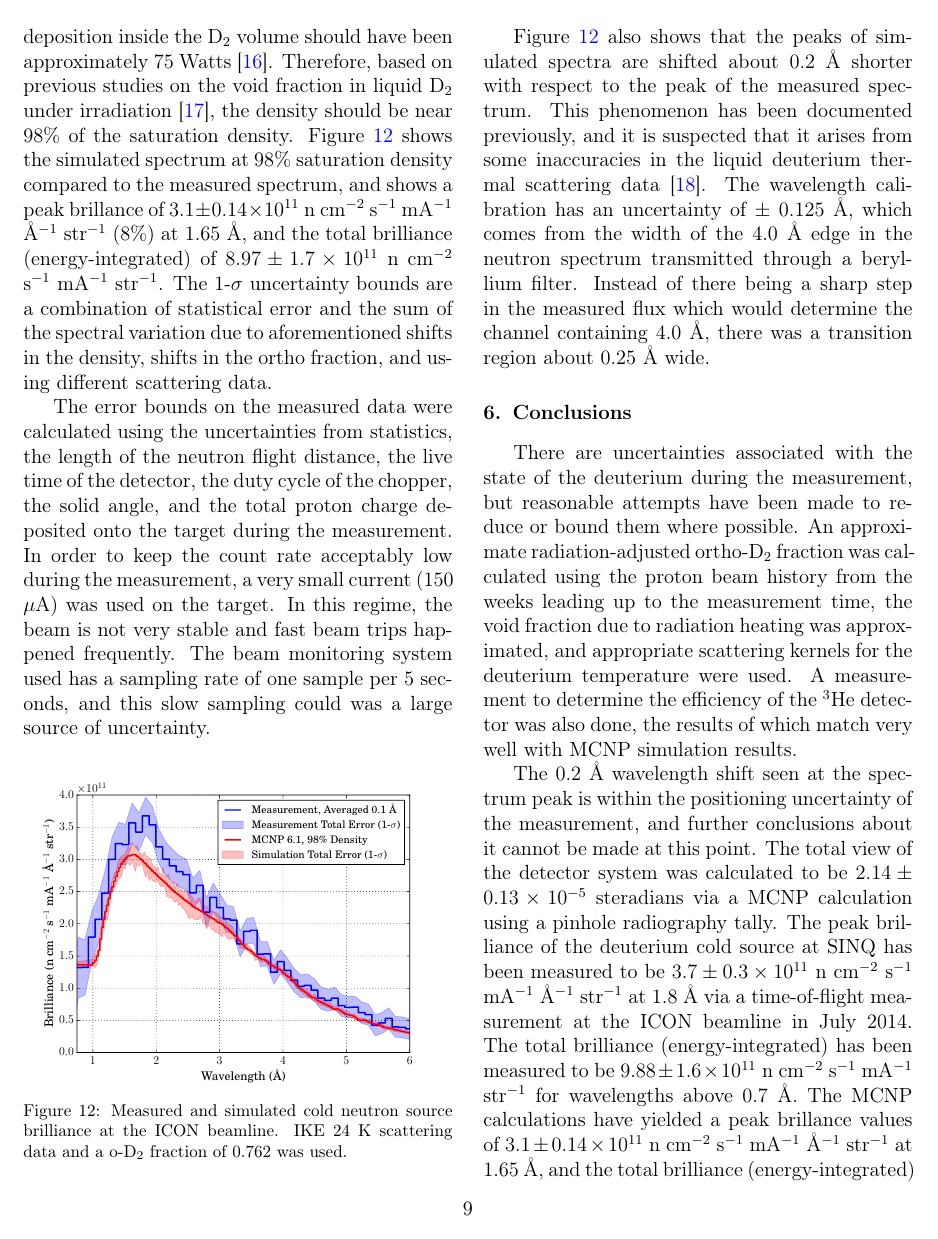
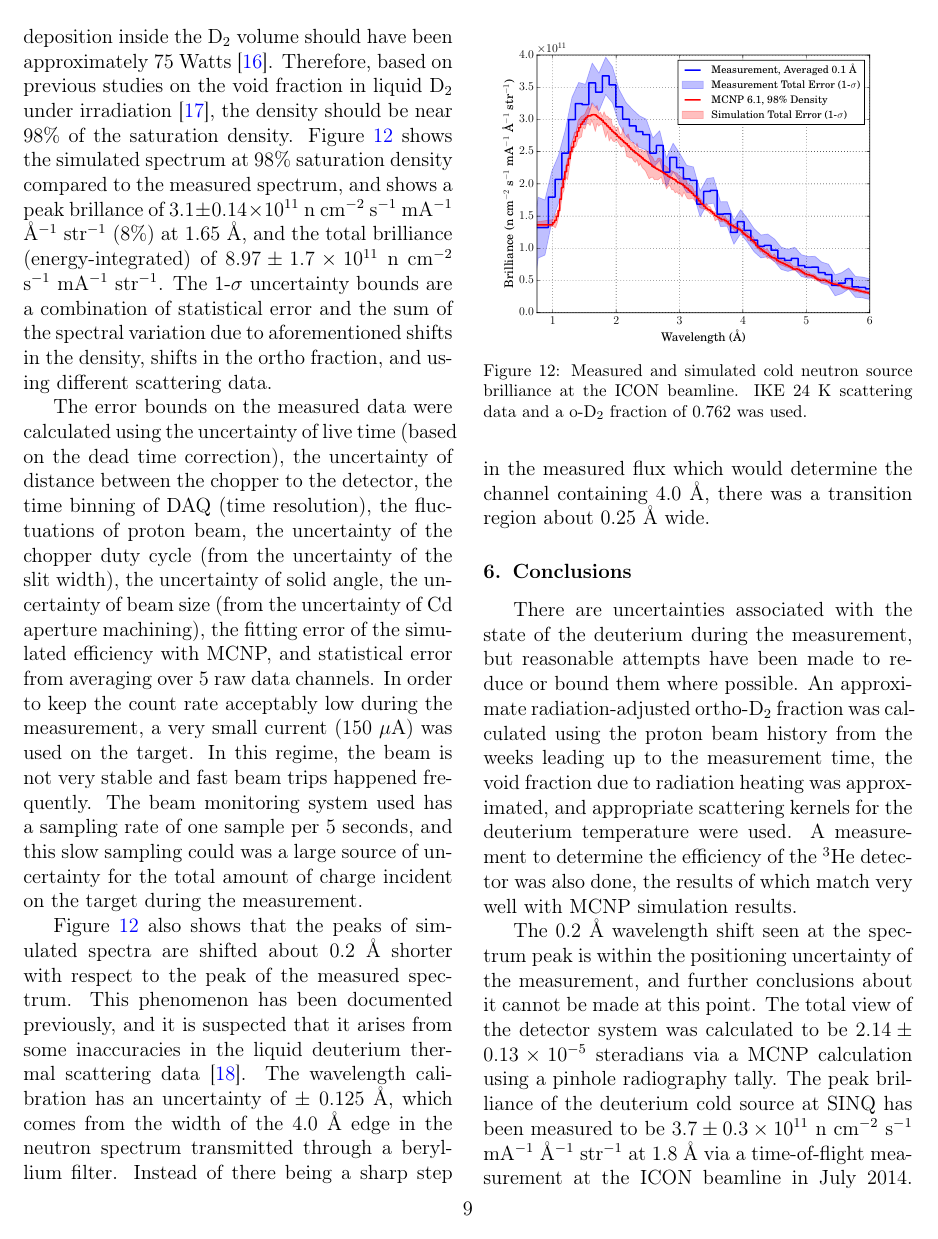
Before and after one commit to sellitforcache/nim-brightness, a LaTeX paper (brightness_manuscript.tex): page 9 of 11. Compiled offline with pdfLaTeX.

Commit message:
last uncertanty comments form maskako

```diff
--- a/brightness_manuscript.tex
+++ b/brightness_manuscript.tex
@@ -427,7 +427,18 @@ There is some uncertainty in this value, however, and Figure \ref{fig:op_compare
 
 As mentioned previously, the state of the deuterium was uncertain due to the uncertainty in the irradiation history of the source (o/p fraction) and the total power deposited in the deuterium (density), but using the best information available, the most accurate results should comes from a simulation using the 24 K thermal scattering data from IKE and using an ortho-D$_2$ ratio of 0.761.  The beam current during the measurement was approximately 150 $\mu$A, so the power deposition inside the D$_2$ volume should have been approximately 75 Watts \cite{sinq_power}.  Therefore, based on previous studies on the void fraction in liquid D$_2$ under irradiation \cite{Siegwarth_Olson_Lewis_Rowe_Williams_1994}, the density should be near 98\% of the saturation density.  Figure \ref{fig:brilliance} shows the simulated spectrum at 98\% saturation density compared to the measured spectrum, and shows a peak brillance of $3.1 \pm 0.14\times10^{11}$ n cm$^{-2}$ s$^{-1}$ mA$^{-1}$ \AA$^{-1}$ str$^{-1}$ (8\%) at 1.65 {\AA}, and the total brilliance (energy-integrated) of $8.97 \pm 1.7\times10^{11}$ n cm$^{-2}$ s$^{-1}$ mA$^{-1}$ str$^{-1}$.  The 1-$\sigma$ uncertainty bounds are a combination of statistical error and the sum of the spectral variation due to aforementioned shifts in the density, shifts in the ortho fraction, and using different scattering data.
 
-The error bounds on the measured data were calculated using the uncertainties from statistics, the length of the neutron flight distance, the live time of the detector, the duty cycle of the chopper, the solid angle, and the total proton charge deposited onto the target during the measurement.  In order to keep the count rate acceptably low during the measurement, a very small current (150 $\mu$A) was used on the target.  In this regime, the beam is not very stable and fast beam trips happened frequently.  The beam monitoring system used has a sampling rate of one sample per 5 seconds, and this slow sampling could was a large source of uncertainty.
+The error bounds on the measured data were calculated using the uncertainty of live time (based on the dead time correction), the uncertainty of distance between the chopper to the detector, the time binning of DAQ (time resolution), the fluctuations of proton beam, the uncertainty of the chopper duty cycle (from the uncertainty of the slit width), the uncertainty of solid angle, the uncertainty of beam size (from the uncertainty of Cd aperture machining), the fitting error of the simulated efficiency with MCNP, and statistical error from averaging over 5 raw data channels.  In order to keep the count rate acceptably low during the measurement, a very small current (150 $\mu$A) was used on the target.  In this regime, the beam is not very stable and fast beam trips happened frequently.  The beam monitoring system used has a sampling rate of one sample per 5 seconds, and this slow sampling could was a large source of uncertainty for the total amount of charge incident on the target during the measurement.
+%\begin{itemize}
+%\item the uncertainty of live time (based on the dead time correction)
+%\item the uncertainty of distance between the chopper to the detector
+%\item the time binning of DAQ (time resolution)
+%\item the fluctuations of proton beam
+%\item the uncertainty of the chopper duty cycle (from the uncertainty of the slit width)
+%\item the uncertainty of solid angle
+%\item the uncertainty of beam size (from the uncertainty of Cd aperture machining)
+%\item the fitting error of the simulated efficiency with MCNP
+%\item statistical error from averaging over 5 raw data channels
+%\end{itemize}
 
 \begin{figure}[h!]
   \centering
```
